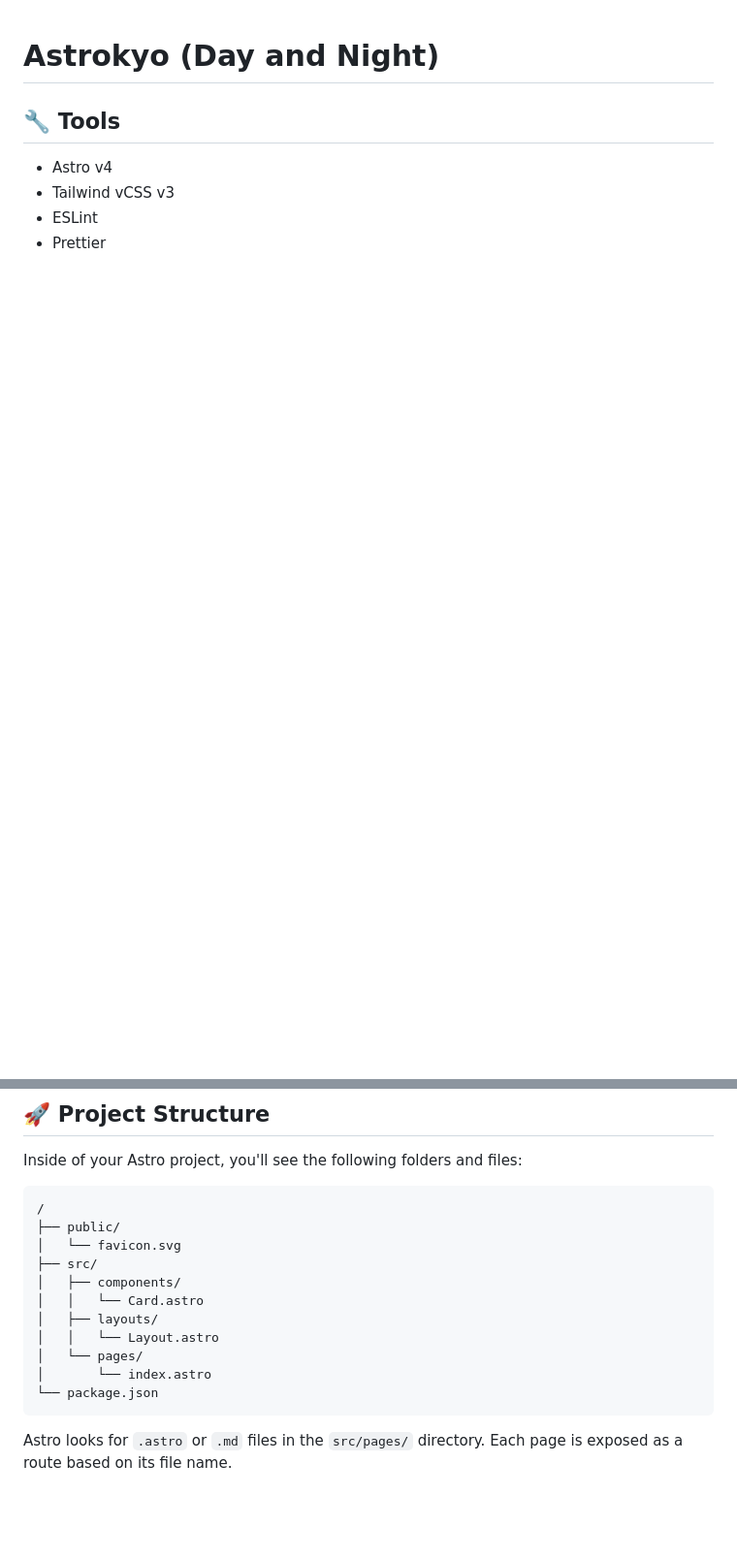
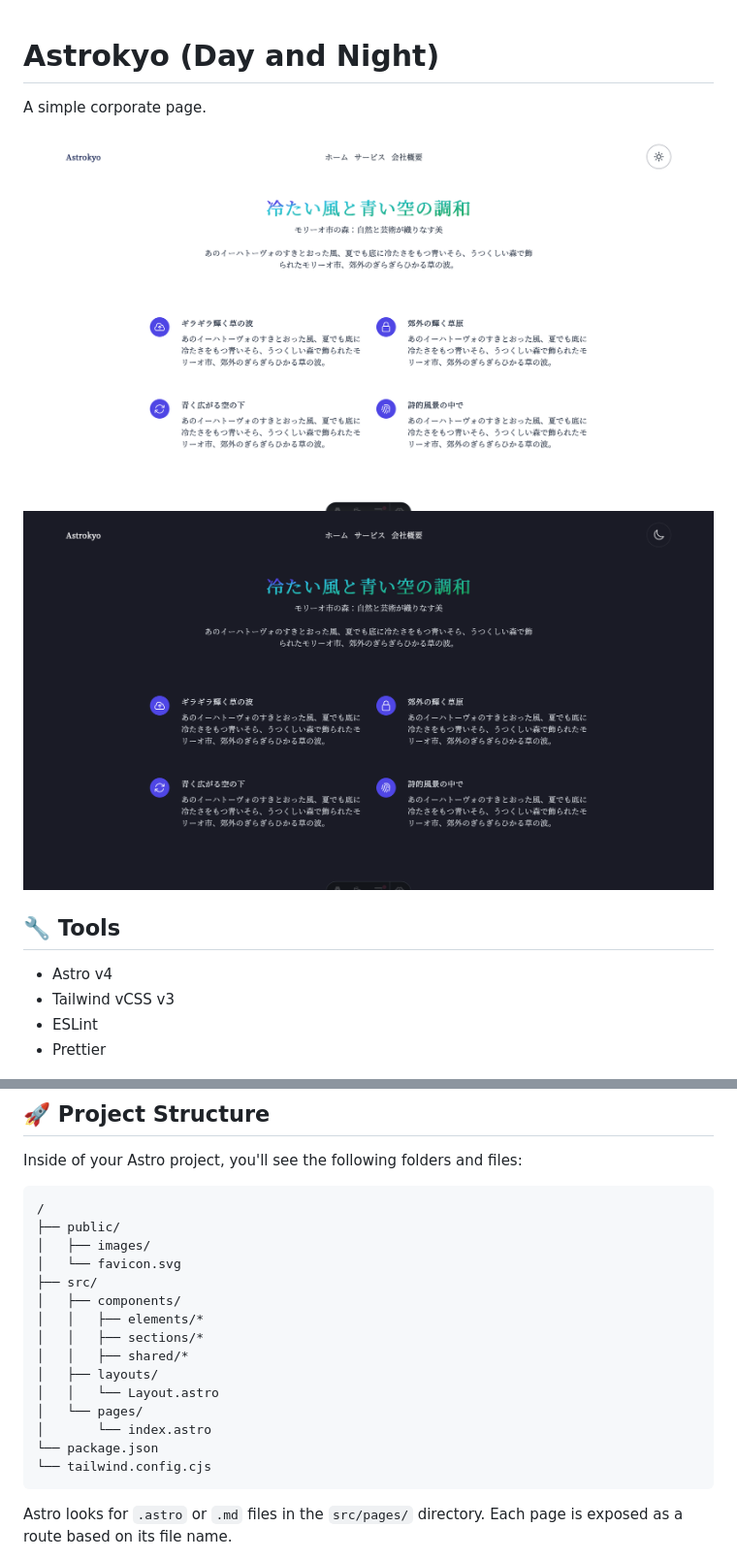
Before and after one commit to geeknees/Astrokyo, a Markdown page: README.md, 2 parts joined by grey strips. Shown: that part at 97% size. Rendered like a GitHub page; pictures changed too: screens/demoDark.png (added), screens/demoLight.png (added); blank space fills up the shorter version.

Commit message:
Add corporate page screenshots

````diff
--- a/README.md
+++ b/README.md
@@ -1,4 +1,9 @@
 # Astrokyo (Day and Night)
+
+A simple corporate page.
+
+![AgenceX light Theme](./screens/demoLight.png)
+![AgenceX Dark Theme](./screens/demoDark.png)
 
 ## 🔧 Tools
 
@@ -14,15 +19,19 @@ Inside of your Astro project, you'll see the following folders and files:
 ```text
 /
 ├── public/
+│   ├── images/
 │   └── favicon.svg
 ├── src/
 │   ├── components/
-│   │   └── Card.astro
+│   │   ├── elements/*
+│   │   ├── sections/*
+│   │   ├── shared/*
 │   ├── layouts/
 │   │   └── Layout.astro
 │   └── pages/
 │       └── index.astro
 └── package.json
+└── tailwind.config.cjs
 ```
 
 Astro looks for `.astro` or `.md` files in the `src/pages/` directory. Each page is exposed as a route based on its file name.
````
